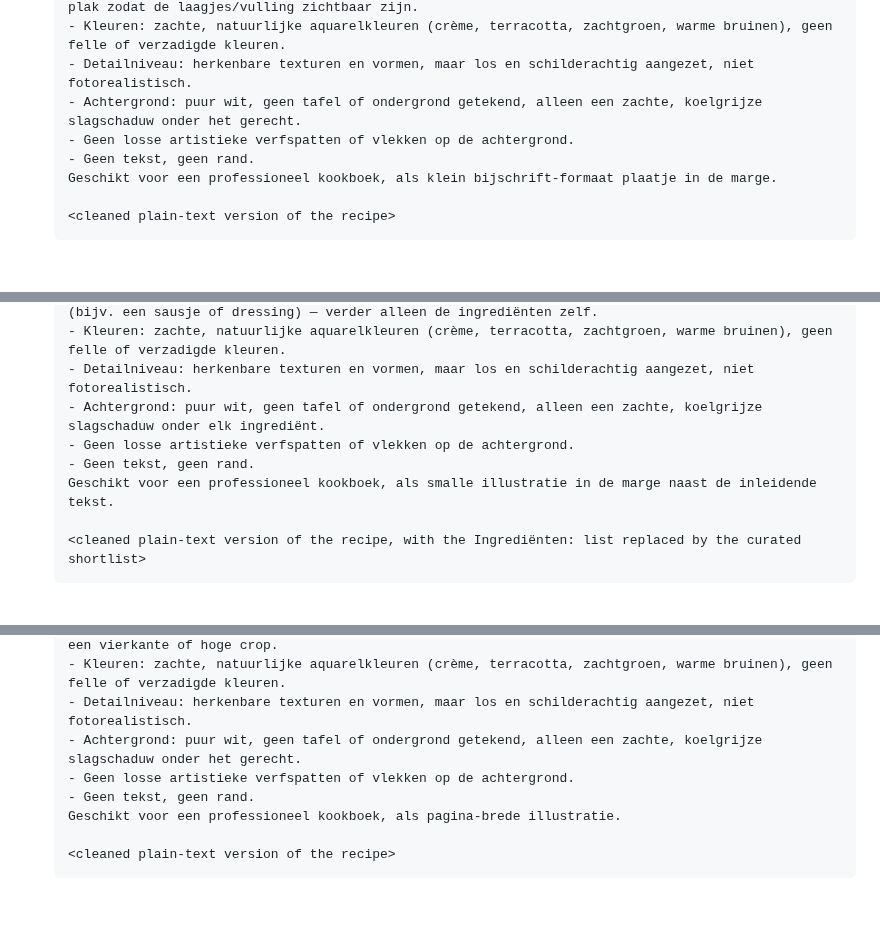
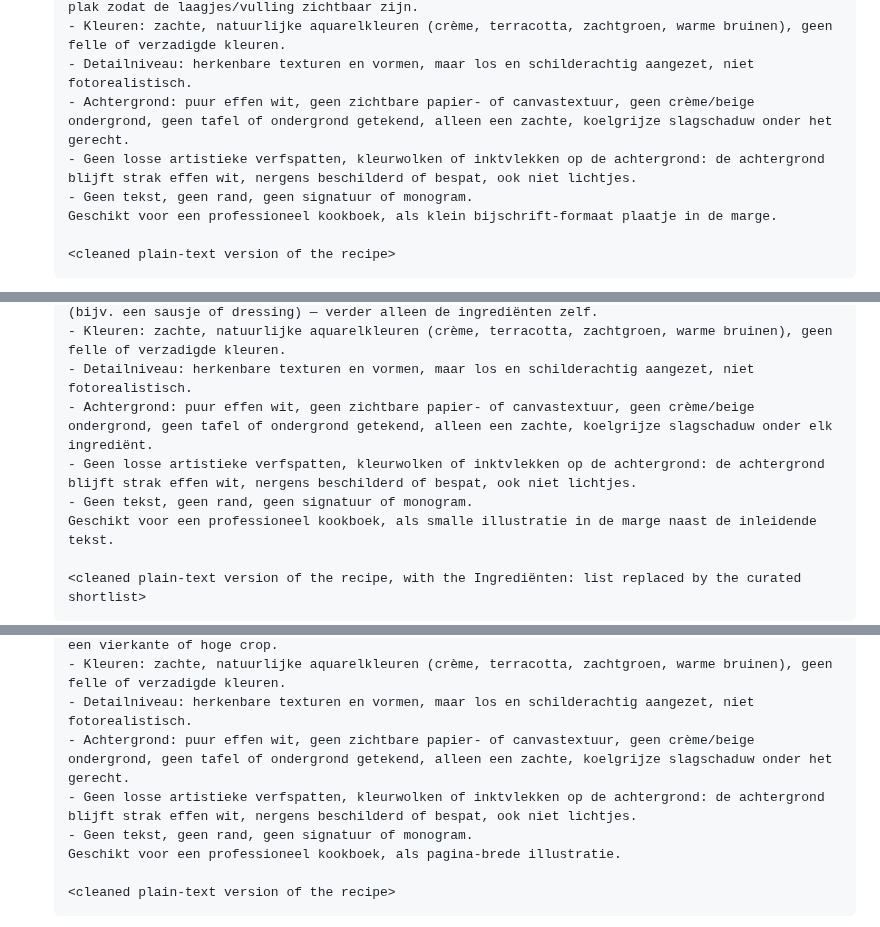
Before and after one commit to spoorcc/kookboek, a Markdown page: .claude/commands/image-prompt.md, 3 parts joined by grey strips. Rendered like a GitHub page; blank space fills up the shorter version.

Commit message:
Sharpen image-prompt's background wording against paper texture and paint splatters
Nano banana was returning results with visible canvas texture and
loose watercolor wash/splatter backgrounds despite the existing "puur
wit" instruction. Made the background rule explicit about rejecting
paper/canvas texture and cream/beige tints, and the no-splatter rule
explicit that the background stays unpainted, not just spatter-free.
Also bans a signature/monogram, which nano banana had started adding.

Co-Authored-By: Claude <noreply@anthropic.com>

```diff
--- a/.claude/commands/image-prompt.md
+++ b/.claude/commands/image-prompt.md
@@ -38,9 +38,9 @@ Recipes in this book render as either one page or two. A one-page recipe only ha
    - Compositie: alleen het gerecht in zijn kom, pan of op zijn bord, verder niets — geen losse ingrediënten, geen rekwisieten. Bij een ovenschotel of ander gerecht waarvan de vulling al zichtbaar is (lasagne, moussaka, quiche, gevulde rollade), eventueel met een aangesneden punt of plak zodat de laagjes/vulling zichtbaar zijn.
    - Kleuren: zachte, natuurlijke aquarelkleuren (crème, terracotta, zachtgroen, warme bruinen), geen felle of verzadigde kleuren.
    - Detailniveau: herkenbare texturen en vormen, maar los en schilderachtig aangezet, niet fotorealistisch.
-   - Achtergrond: puur wit, geen tafel of ondergrond getekend, alleen een zachte, koelgrijze slagschaduw onder het gerecht.
-   - Geen losse artistieke verfspatten of vlekken op de achtergrond.
-   - Geen tekst, geen rand.
+   - Achtergrond: puur effen wit, geen zichtbare papier- of canvastextuur, geen crème/beige ondergrond, geen tafel of ondergrond getekend, alleen een zachte, koelgrijze slagschaduw onder het gerecht.
+   - Geen losse artistieke verfspatten, kleurwolken of inktvlekken op de achtergrond: de achtergrond blijft strak effen wit, nergens beschilderd of bespat, ook niet lichtjes.
+   - Geen tekst, geen rand, geen signatuur of monogram.
    Geschikt voor een professioneel kookboek, als klein bijschrift-formaat plaatje in de marge.
 
    <cleaned plain-text version of the recipe>
@@ -60,9 +60,9 @@ Recipes in this book render as either one page or two. A one-page recipe only ha
    - Compositie: een smalle, verticale compositie (portretformaat, veel hoger dan breed) met de hoofdingrediënten los onder elkaar geplaatst, van boven naar beneden. Houd het speels en organisch in plaats van netjes gecentreerd: wissel linkse en rechtse uitlijning af tussen de items in plaats van alles op één lijn te zetten, en draai een aantal items een beetje scheef, alsof ze losjes neergelegd zijn. Uitzondering: als een ingrediënt in een kommetje, op een bordje of in een ander vaatwerk zit, houd dat vaatwerk dan wel recht/level — alleen losse ingrediënten zelf mogen schuin liggen, een scheef bord of kommetje oogt als een fout perspectief. Zorg voor duidelijke witruimte tussen elk item. Geen bord, kom, pan of ander kookgerei tenzij een ingrediënt dat nodig heeft (bijv. een sausje of dressing) — verder alleen de ingrediënten zelf.
    - Kleuren: zachte, natuurlijke aquarelkleuren (crème, terracotta, zachtgroen, warme bruinen), geen felle of verzadigde kleuren.
    - Detailniveau: herkenbare texturen en vormen, maar los en schilderachtig aangezet, niet fotorealistisch.
-   - Achtergrond: puur wit, geen tafel of ondergrond getekend, alleen een zachte, koelgrijze slagschaduw onder elk ingrediënt.
-   - Geen losse artistieke verfspatten of vlekken op de achtergrond.
-   - Geen tekst, geen rand.
+   - Achtergrond: puur effen wit, geen zichtbare papier- of canvastextuur, geen crème/beige ondergrond, geen tafel of ondergrond getekend, alleen een zachte, koelgrijze slagschaduw onder elk ingrediënt.
+   - Geen losse artistieke verfspatten, kleurwolken of inktvlekken op de achtergrond: de achtergrond blijft strak effen wit, nergens beschilderd of bespat, ook niet lichtjes.
+   - Geen tekst, geen rand, geen signatuur of monogram.
    Geschikt voor een professioneel kookboek, als smalle illustratie in de marge naast de inleidende tekst.
 
    <cleaned plain-text version of the recipe, with the Ingrediënten: list replaced by the curated shortlist>
@@ -76,9 +76,9 @@ Recipes in this book render as either one page or two. A one-page recipe only ha
    - Compositie: alleen het gerecht in zijn kom, pan of op zijn bord, verder niets — geen losse ingrediënten, geen rekwisieten, die staan al in een apart plaatje. Bij een ovenschotel of ander gerecht waarvan de vulling al zichtbaar is (lasagne, moussaka, quiche, gevulde rollade), eventueel met een aangesneden punt of plak zodat de laagjes/vulling zichtbaar zijn. Geef het gerecht ruim baan: een bredere, landschapsgerichte compositie past beter bij een pagina-brede illustratie dan een vierkante of hoge crop.
    - Kleuren: zachte, natuurlijke aquarelkleuren (crème, terracotta, zachtgroen, warme bruinen), geen felle of verzadigde kleuren.
    - Detailniveau: herkenbare texturen en vormen, maar los en schilderachtig aangezet, niet fotorealistisch.
-   - Achtergrond: puur wit, geen tafel of ondergrond getekend, alleen een zachte, koelgrijze slagschaduw onder het gerecht.
-   - Geen losse artistieke verfspatten of vlekken op de achtergrond.
-   - Geen tekst, geen rand.
+   - Achtergrond: puur effen wit, geen zichtbare papier- of canvastextuur, geen crème/beige ondergrond, geen tafel of ondergrond getekend, alleen een zachte, koelgrijze slagschaduw onder het gerecht.
+   - Geen losse artistieke verfspatten, kleurwolken of inktvlekken op de achtergrond: de achtergrond blijft strak effen wit, nergens beschilderd of bespat, ook niet lichtjes.
+   - Geen tekst, geen rand, geen signatuur of monogram.
    Geschikt voor een professioneel kookboek, als pagina-brede illustratie.
 
    <cleaned plain-text version of the recipe>
```
